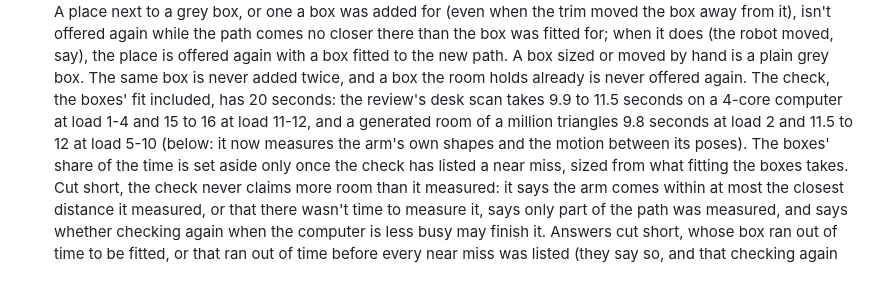
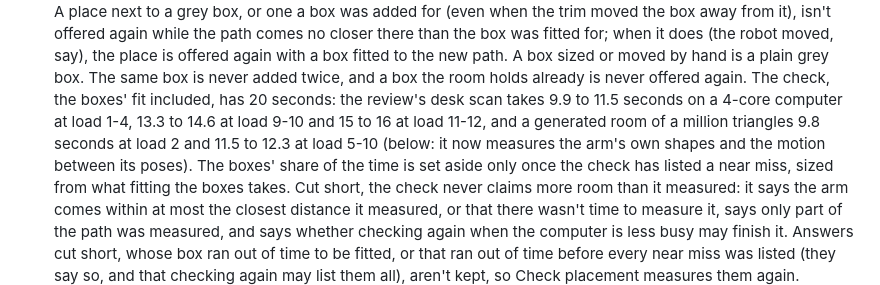
Before and after one commit to jim4226/A16z_Hackathon, a Markdown page: CHANGELOG.md, the part around the change. Drawn GitHub-style.

```diff
--- a/CHANGELOG.md
+++ b/CHANGELOG.md
@@ -120,9 +120,9 @@ The first tagged release. Generated designs, wiring and firmware are not bench-v
   the path comes no closer there than the box was fitted for; when it does (the robot moved, say), the place is offered
   again with a box fitted to the new path. A box sized or moved by hand is a plain grey box. The same box is never added
   twice, and a box the room holds already is never offered again. The check, the boxes' fit included, has 20 seconds:
-  the review's desk scan takes 9.9 to 11.5 seconds on a 4-core computer at load 1-4 and 15 to 16 at load 11-12, and a
-  generated room of a million triangles 9.8 seconds at load 2 and 11.5 to 12 at load 5-10 (below: it now measures the
-  arm's own shapes and the motion between its poses).
+  the review's desk scan takes 9.9 to 11.5 seconds on a 4-core computer at load 1-4, 13.3 to 14.6 at load 9-10 and 15
+  to 16 at load 11-12, and a generated room of a million triangles 9.8 seconds at load 2 and 11.5 to 12.3 at load 5-10
+  (below: it now measures the arm's own shapes and the motion between its poses).
   The boxes' share of the time is set aside only once the check has listed a near miss,
   sized from what fitting the boxes takes. Cut short, the check never claims more room than it measured: it says the arm
   comes within at most the closest distance it measured, or that there wasn't time to measure it, says only part of the
```
Also changed, not shown: docs/WORLD.md (+5 -4 lines), docs/internal/RELEASE_CONTRACTS.md (+5 -4 lines).
